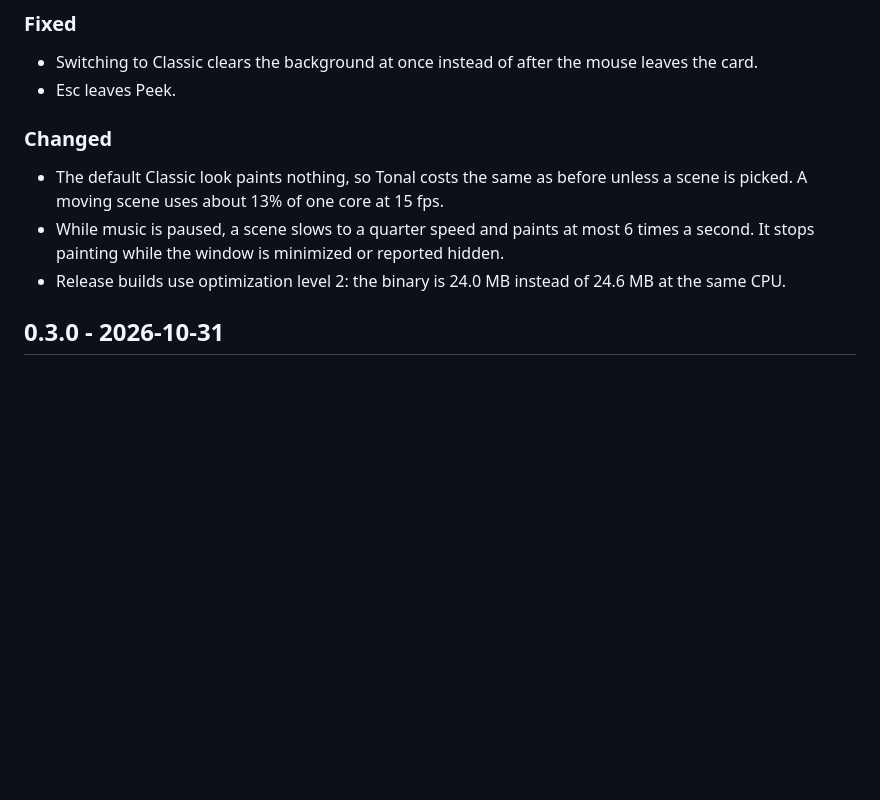
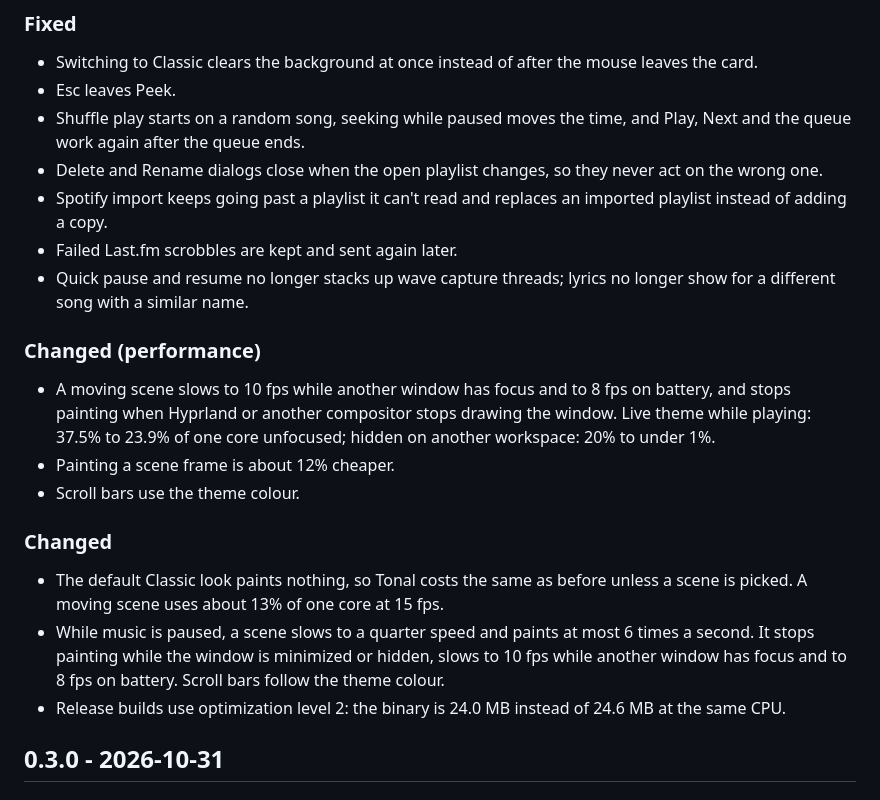
Before and after one commit to sjdsjadjajdjsa/tonal, a Markdown page: CHANGELOG.md, the part around the change. Rendered like a GitHub page; blank space fills up the shorter version.

```diff
--- a/CHANGELOG.md
+++ b/CHANGELOG.md
@@ -16,10 +16,20 @@ All notable changes to Tonal. Versions follow [Semantic Versioning](https://semv
 ### Fixed
 - Switching to Classic clears the background at once instead of after the mouse leaves the card.
 - Esc leaves Peek.
+- Shuffle play starts on a random song, seeking while paused moves the time, and Play, Next and the queue work again after the queue ends.
+- Delete and Rename dialogs close when the open playlist changes, so they never act on the wrong one.
+- Spotify import keeps going past a playlist it can't read and replaces an imported playlist instead of adding a copy.
+- Failed Last.fm scrobbles are kept and sent again later.
+- Quick pause and resume no longer stacks up wave capture threads; lyrics no longer show for a different song with a similar name.
+
+### Changed (performance)
+- A moving scene slows to 10 fps while another window has focus and to 8 fps on battery, and stops painting when Hyprland or another compositor stops drawing the window. Live theme while playing: 37.5% to 23.9% of one core unfocused; hidden on another workspace: 20% to under 1%.
+- Painting a scene frame is about 12% cheaper.
+- Scroll bars use the theme colour.
 
 ### Changed
 - The default Classic look paints nothing, so Tonal costs the same as before unless a scene is picked. A moving scene uses about 13% of one core at 15 fps.
-- While music is paused, a scene slows to a quarter speed and paints at most 6 times a second. It stops painting while the window is minimized or reported hidden.
+- While music is paused, a scene slows to a quarter speed and paints at most 6 times a second. It stops painting while the window is minimized or hidden, slows to 10 fps while another window has focus and to 8 fps on battery. Scroll bars follow the theme colour.
 - Release builds use optimization level 2: the binary is 24.0 MB instead of 24.6 MB at the same CPU.
 
 ## 0.3.0 - 2026-10-31
```
Also changed, not shown: README.md (+1 -0 lines).
